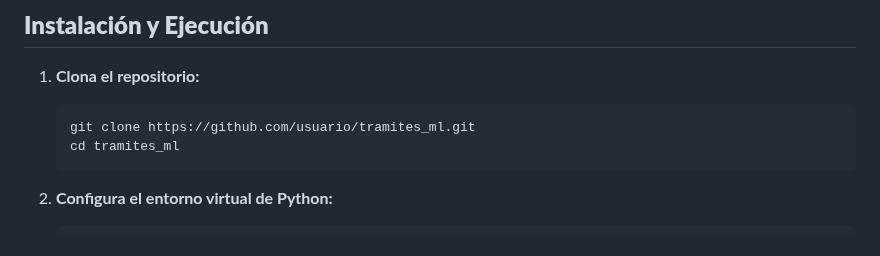
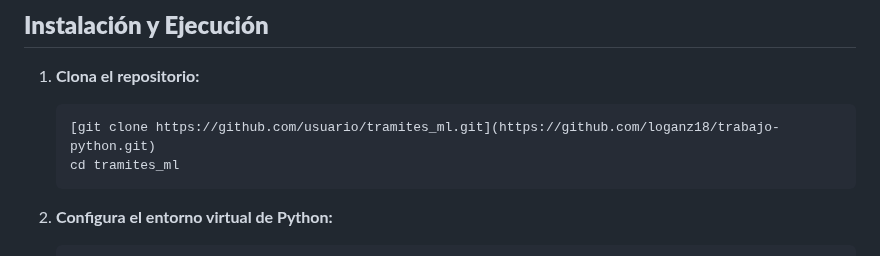
Before and after one commit to loganz18/trabajo-python, a Markdown page: README.md, the part around the change. Rendered like a GitHub page.

````diff
--- a/README.md
+++ b/README.md
@@ -51,7 +51,7 @@ tramites_ml/
 
 1. **Clona el repositorio:**
    ```bash
-   git clone https://github.com/usuario/tramites_ml.git
+   [git clone https://github.com/usuario/tramites_ml.git](https://github.com/loganz18/trabajo-python.git)
    cd tramites_ml
    ```
 
````
